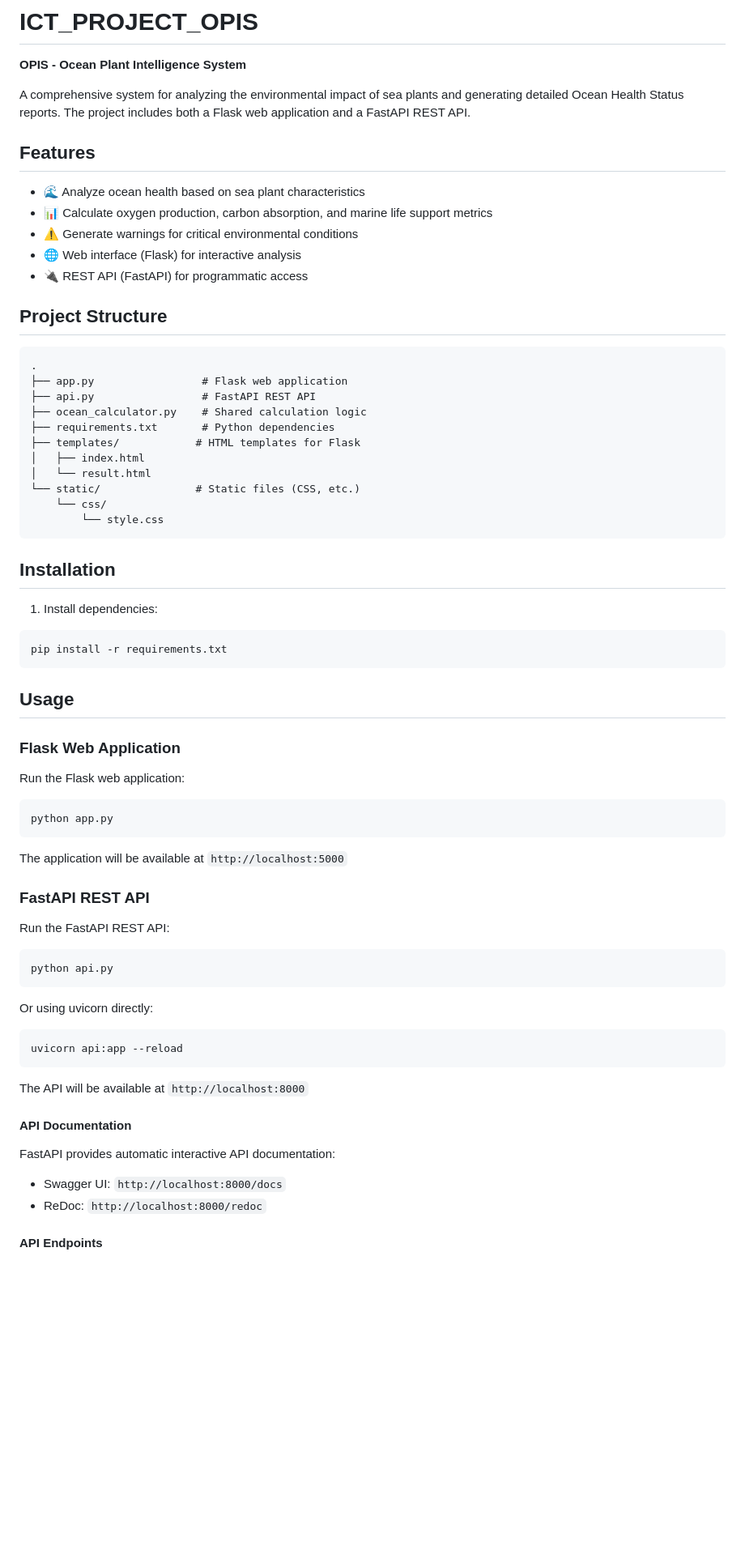
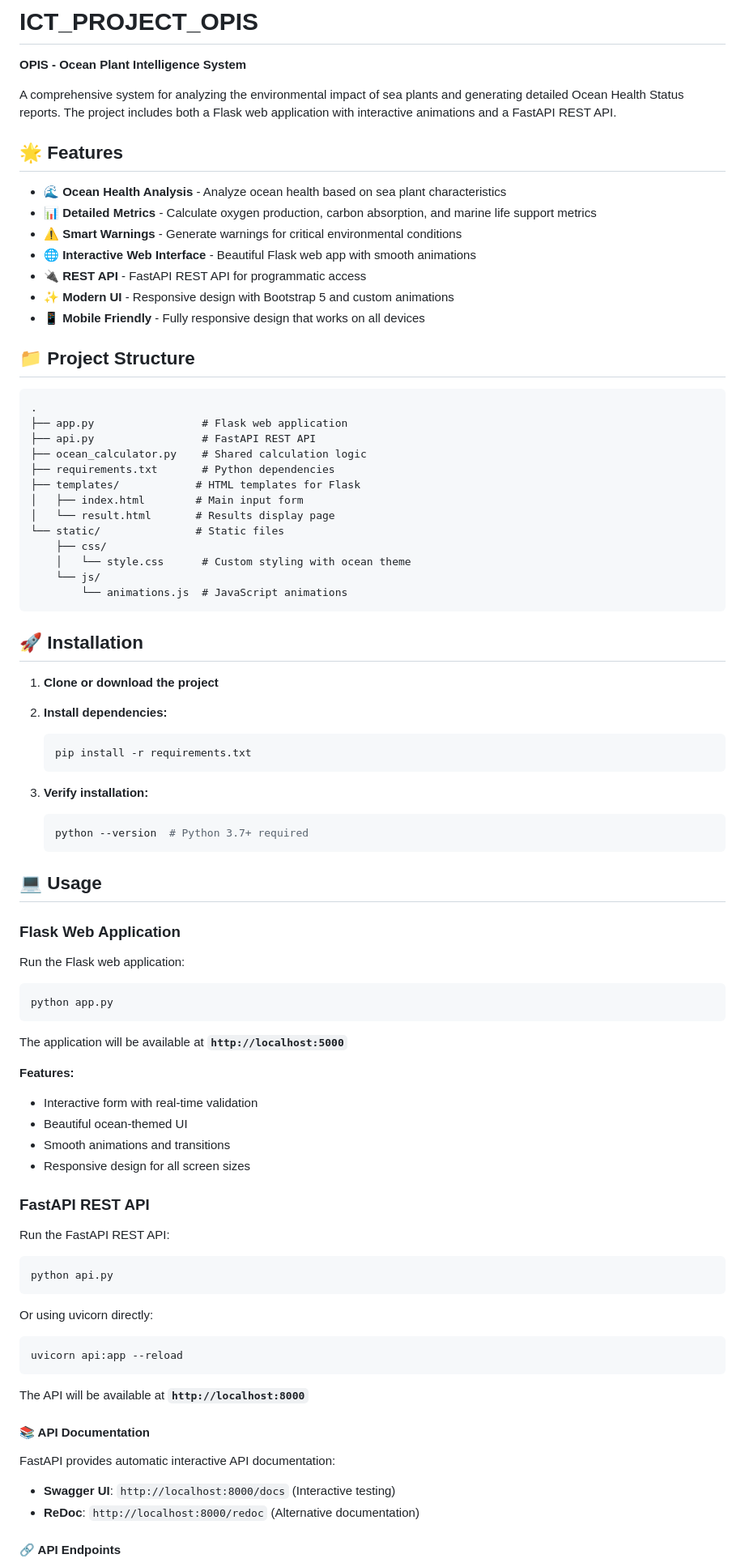
Before and after one commit to asadiqbal006/ICT_PROJECT_OPIS, a Markdown page: README.md, the part around one of its changes. Shown at 81% size. Drawn GitHub-style; blank space fills up the shorter version.

````diff
--- a/README.md
+++ b/README.md
@@ -2,17 +2,19 @@
 
 **OPIS - Ocean Plant Intelligence System**
 
-A comprehensive system for analyzing the environmental impact of sea plants and generating detailed Ocean Health Status reports. The project includes both a Flask web application and a FastAPI REST API.
+A comprehensive system for analyzing the environmental impact of sea plants and generating detailed Ocean Health Status reports. The project includes both a Flask web application with interactive animations and a FastAPI REST API.
 
-## Features
+## 🌟 Features
 
-- 🌊 Analyze ocean health based on sea plant characteristics
-- 📊 Calculate oxygen production, carbon absorption, and marine life support metrics
-- ⚠️ Generate warnings for critical environmental conditions
-- 🌐 Web interface (Flask) for interactive analysis
-- 🔌 REST API (FastAPI) for programmatic access
+- 🌊 **Ocean Health Analysis** - Analyze ocean health based on sea plant characteristics
+- 📊 **Detailed Metrics** - Calculate oxygen production, carbon absorption, and marine life support metrics
+- ⚠️ **Smart Warnings** - Generate warnings for critical environmental conditions
+- 🌐 **Interactive Web Interface** - Beautiful Flask web app with smooth animations
+- 🔌 **REST API** - FastAPI REST API for programmatic access
+- ✨ **Modern UI** - Responsive design with Bootstrap 5 and custom animations
+- 📱 **Mobile Friendly** - Fully responsive design that works on all devices
 
-## Project Structure
+## 📁 Project Structure
 
 ```
 .
@@ -21,22 +23,31 @@ A comprehensive system for analyzing the environmental impact of sea plants and
 ├── ocean_calculator.py    # Shared calculation logic
 ├── requirements.txt       # Python dependencies
 ├── templates/            # HTML templates for Flask
-│   ├── index.html
-│   └── result.html
-└── static/               # Static files (CSS, etc.)
-    └── css/
-        └── style.css
+│   ├── index.html        # Main input form
+│   └── result.html       # Results display page
+└── static/               # Static files
+    ├── css/
+    │   └── style.css      # Custom styling with ocean theme
+    └── js/
+        └── animations.js  # JavaScript animations
 ```
 
-## Installation
+## 🚀 Installation
 
-1. Install dependencies:
+1. **Clone or download the project**
 
-```bash
-pip install -r requirements.txt
-```
+2. **Install dependencies:**
 
-## Usage
+   ```bash
+   pip install -r requirements.txt
+   ```
+
+3. **Verify installation:**
+   ```bash
+   python --version  # Python 3.7+ required
+   ```
+
+## 💻 Usage
 
 ### Flask Web Application
 
@@ -46,7 +57,14 @@ Run the Flask web application:
 python app.py
 ```
 
-The application will be available at `http://localhost:5000`
+The application will be available at **`http://localhost:5000`**
+
+**Features:**
+
+- Interactive form with real-time validation
+- Beautiful ocean-themed UI
+- Smooth animations and transitions
+- Responsive design for all screen sizes
 
 ### FastAPI REST API
 
@@ -62,14 +80,14 @@ Or using uvicorn directly:
 uvicorn api:app --reload
 ```
 
-The API will be available at `http://localhost:8000`
+The API will be available at **`http://localhost:8000`**
 
-#### API Documentation
+#### 📚 API Documentation
 
 FastAPI provides automatic interactive API documentation:
 
-- Swagger UI: `http://localhost:8000/docs`
-- ReDoc: `http://localhost:8000/redoc`
+- **Swagger UI**: `http://localhost:8000/docs` (Interactive testing)
+- **ReDoc**: `http://localhost:8000/redoc` (Alternative documentation)
 
-#### API Endpoints
+#### 🔗 API Endpoints
 
````
Also changed, not shown: other parts of README.md (+192 -20 lines).
